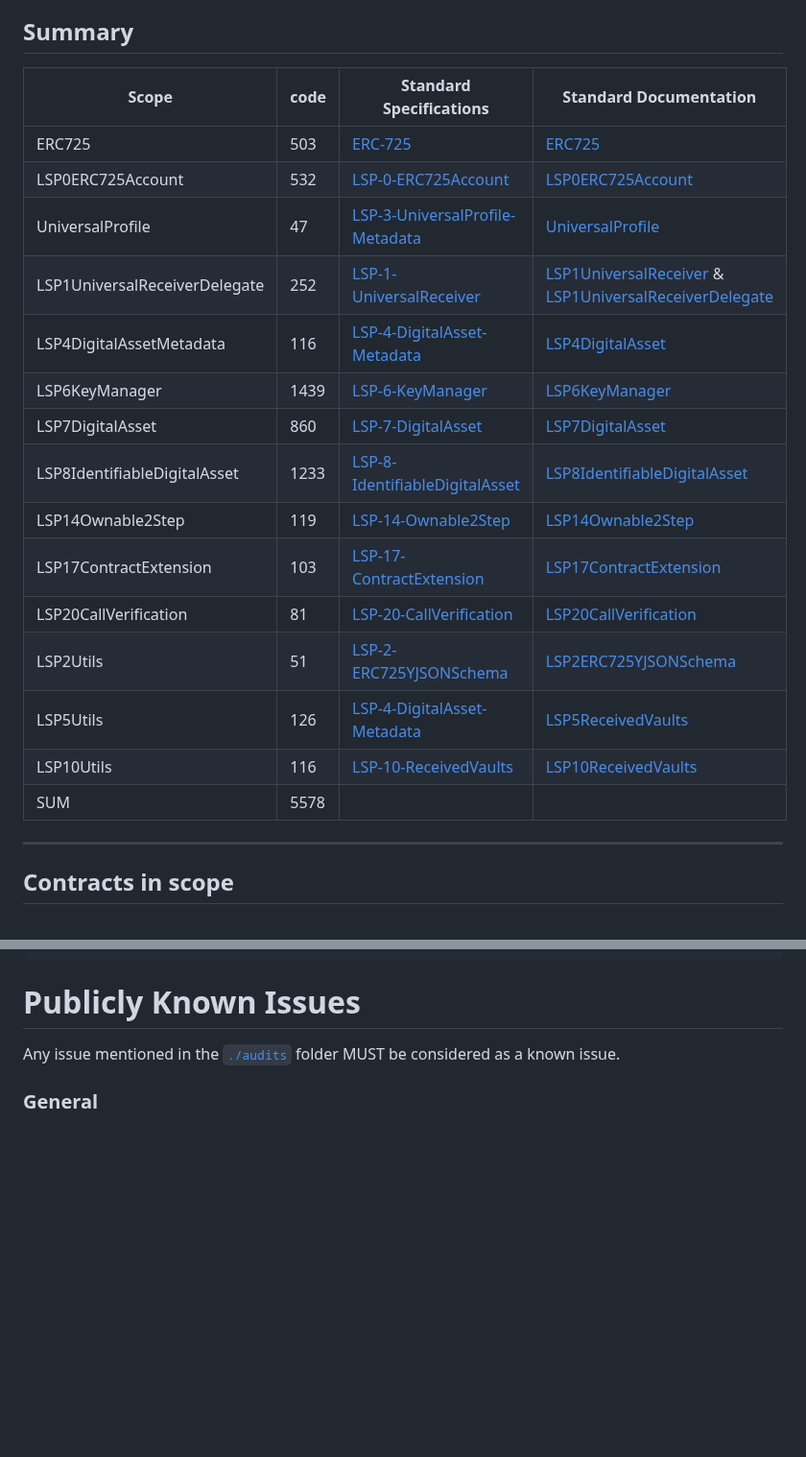
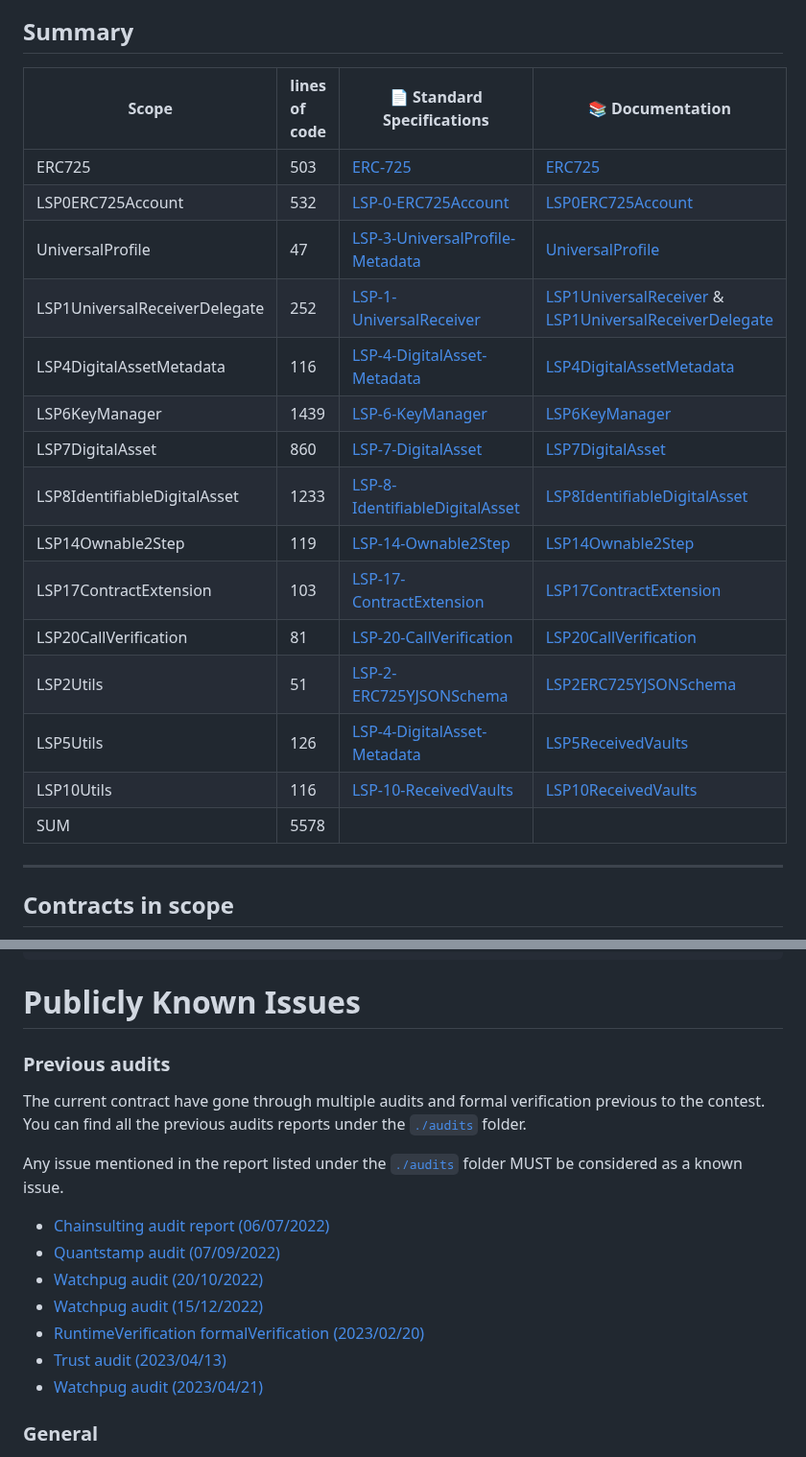
Before and after one commit to code-423n4/2023-06-lukso, a Markdown page: README.md, 2 parts joined by grey strips. Shown at 96% size. GitHub-like rendering; blank space fills up the shorter version.

```diff
--- a/README.md
+++ b/README.md
@@ -161,23 +152,23 @@ Here are some examples of issues that we are mostly concerned about:
 
 ## Summary
 
-| Scope                         | code | Standard Specifications           | Standard Documentation                                    |
-| ----------------------------- | ---- | --------------------------------- | --------------------------------------------------------- |
-| ERC725                        | 503  | [ERC-725]                         | [ERC725]                                                  |
-| LSP0ERC725Account             | 532  | [LSP-0-ERC725Account]             | [LSP0ERC725Account]                                       |
-| UniversalProfile              | 47   | [LSP-3-UniversalProfile-Metadata] | [UniversalProfile]                                        |
-| LSP1UniversalReceiverDelegate | 252  | [LSP-1-UniversalReceiver]         | [LSP1UniversalReceiver] & [LSP1UniversalReceiverDelegate] |
-| LSP4DigitalAssetMetadata      | 116  | [LSP-4-DigitalAsset-Metadata]     | [LSP4DigitalAsset]                                        |
-| LSP6KeyManager                | 1439 | [LSP-6-KeyManager]                | [LSP6KeyManager]                                          |
-| LSP7DigitalAsset              | 860  | [LSP-7-DigitalAsset]              | [LSP7DigitalAsset]                                        |
-| LSP8IdentifiableDigitalAsset  | 1233 | [LSP-8-IdentifiableDigitalAsset]  | [LSP8IdentifiableDigitalAsset]                            |
-| LSP14Ownable2Step             | 119  | [LSP-14-Ownable2Step]             | [LSP14Ownable2Step]                                       |
-| LSP17ContractExtension        | 103  | [LSP-17-ContractExtension]        | [LSP17ContractExtension]                                  |
-| LSP20CallVerification         | 81   | [LSP-20-CallVerification]         | [LSP20CallVerification]                                   |
-| LSP2Utils                     | 51   | [LSP-2-ERC725YJSONSchema]         | [LSP2ERC725YJSONSchema]                                   |
-| LSP5Utils                     | 126  | [LSP-4-DigitalAsset-Metadata]     | [LSP5ReceivedVaults]                                      |
-| LSP10Utils                    | 116  | [LSP-10-ReceivedVaults]           | [LSP10ReceivedVaults]                                     |
-| SUM                           | 5578 |                                   |                                                           |
+| Scope                         | lines of code | 📄 Standard Specifications        | 📚 Documentation                                          |
+| ----------------------------- | :------------ | --------------------------------- | --------------------------------------------------------- |
+| ERC725                        | 503           | [ERC-725]                         | [ERC725]                                                  |
+| LSP0ERC725Account             | 532           | [LSP-0-ERC725Account]             | [LSP0ERC725Account]                                       |
+| UniversalProfile              | 47            | [LSP-3-UniversalProfile-Metadata] | [UniversalProfile]                                        |
+| LSP1UniversalReceiverDelegate | 252           | [LSP-1-UniversalReceiver]         | [LSP1UniversalReceiver] & [LSP1UniversalReceiverDelegate] |
+| LSP4DigitalAssetMetadata      | 116           | [LSP-4-DigitalAsset-Metadata]     | [LSP4DigitalAssetMetadata]                                |
+| LSP6KeyManager                | 1439          | [LSP-6-KeyManager]                | [LSP6KeyManager]                                          |
+| LSP7DigitalAsset              | 860           | [LSP-7-DigitalAsset]              | [LSP7DigitalAsset]                                        |
+| LSP8IdentifiableDigitalAsset  | 1233          | [LSP-8-IdentifiableDigitalAsset]  | [LSP8IdentifiableDigitalAsset]                            |
+| LSP14Ownable2Step             | 119           | [LSP-14-Ownable2Step]             | [LSP14Ownable2Step]                                       |
+| LSP17ContractExtension        | 103           | [LSP-17-ContractExtension]        | [LSP17ContractExtension]                                  |
+| LSP20CallVerification         | 81            | [LSP-20-CallVerification]         | [LSP20CallVerification]                                   |
+| LSP2Utils                     | 51            | [LSP-2-ERC725YJSONSchema]         | [LSP2ERC725YJSONSchema]                                   |
+| LSP5Utils                     | 126           | [LSP-4-DigitalAsset-Metadata]     | [LSP5ReceivedVaults]                                      |
+| LSP10Utils                    | 116           | [LSP-10-ReceivedVaults]           | [LSP10ReceivedVaults]                                     |
+| SUM                           | 5578          |                                   |                                                           |
 
 ---
 
@@ -559,7 +550,19 @@ npx hardhat verify --network luksoTestnet --contract contracts/LSP9Vault/LSP9Vau
 
 # Publicly Known Issues
 
-Any issue mentioned in the [`./audits`](https://github.com/code-423n4/2023-06-lukso/tree/main/audits) folder MUST be considered as a known issue.
+### Previous audits
+
+The current contract have gone through multiple audits and formal verification previous to the contest. You can find all the previous audits reports under the [`./audits`](https://github.com/code-423n4/2023-06-lukso/tree/main/audits) folder.
+
+Any issue mentioned in the report listed under the [`./audits`](https://github.com/code-423n4/2023-06-lukso/tree/main/audits) folder MUST be considered as a known issue.
+
+- [Chainsulting audit report (06/07/2022)](./audits/Chainsulting_audit_2022_07_06.pdf)
+- [Quantstamp audit (07/09/2022)](./audits/Quantstamp_audit_2022_09_07.pdf)
+- [Watchpug audit (20/10/2022)](./audits/Watchpug_audit_2022_10_20.pdf)
+- [Watchpug audit (15/12/2022)](./audits/Watchpug_audit_2022_12_15.pdf)
+- [RuntimeVerification formalVerification (2023/02/20)](./audits/RuntimeVerification_formalVerification_2023_02_20.pdf)
+- [Trust audit (2023/04/13)](./audits/Trust_audit_2023_04_13.pdf)
+- [Watchpug audit (2023/04/21)](./audits/Watchpug_audit_2023_04_21.pdf)
 
 ### General
 
```
Also changed, not shown: other parts of README.md (+57 -66 lines).
